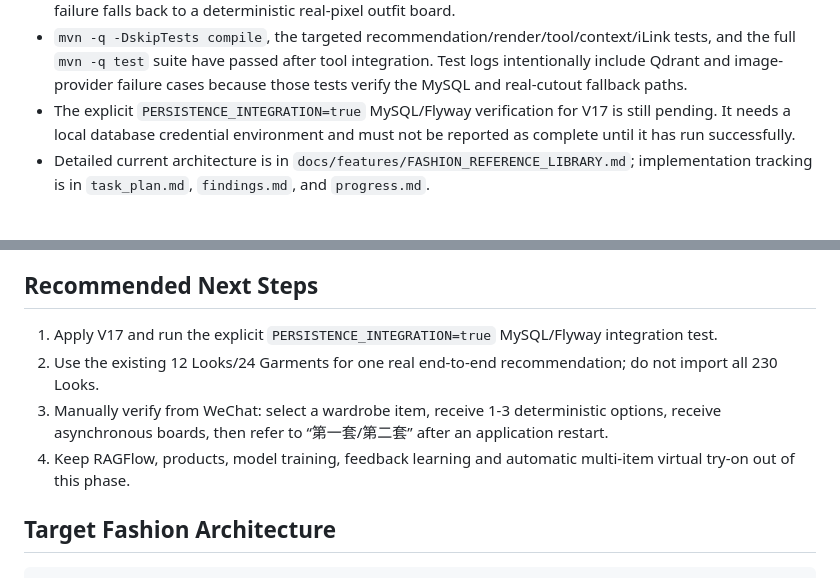
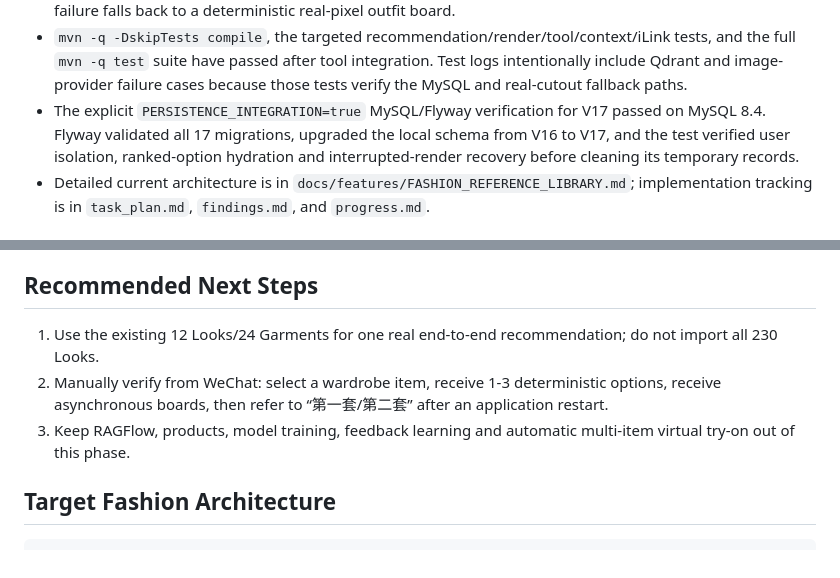
Before and after one commit to TianJinYing2006/openclaw, a Markdown page: PROJECT_HANDOFF.md, 2 parts joined by grey strips. Rendered like a GitHub page.

Commit message:
docs: record integration verification

```diff
--- a/PROJECT_HANDOFF.md
+++ b/PROJECT_HANDOFF.md
@@ -43,8 +43,9 @@ This section is newer than historical status later in this file and takes preced
 - `mvn -q -DskipTests compile`, the targeted recommendation/render/tool/context/iLink tests, and the full
   `mvn -q test` suite have passed after tool integration. Test logs intentionally include Qdrant and image-provider
   failure cases because those tests verify the MySQL and real-cutout fallback paths.
-- The explicit `PERSISTENCE_INTEGRATION=true` MySQL/Flyway verification for V17 is still pending. It needs a local
-  database credential environment and must not be reported as complete until it has run successfully.
+- The explicit `PERSISTENCE_INTEGRATION=true` MySQL/Flyway verification for V17 passed on MySQL 8.4. Flyway validated
+  all 17 migrations, upgraded the local schema from V16 to V17, and the test verified user isolation, ranked-option
+  hydration and interrupted-render recovery before cleaning its temporary records.
 - Detailed current architecture is in `docs/features/FASHION_REFERENCE_LIBRARY.md`; implementation tracking is in
   `task_plan.md`, `findings.md`, and `progress.md`.
 
@@ -261,11 +262,10 @@ Before commit/push, inspect the worktree carefully and include only intended cha
 
 ## Recommended Next Steps
 
-1. Apply V17 and run the explicit `PERSISTENCE_INTEGRATION=true` MySQL/Flyway integration test.
-2. Use the existing 12 Looks/24 Garments for one real end-to-end recommendation; do not import all 230 Looks.
-3. Manually verify from WeChat: select a wardrobe item, receive 1-3 deterministic options, receive asynchronous boards,
+1. Use the existing 12 Looks/24 Garments for one real end-to-end recommendation; do not import all 230 Looks.
+2. Manually verify from WeChat: select a wardrobe item, receive 1-3 deterministic options, receive asynchronous boards,
    then refer to “第一套/第二套” after an application restart.
-4. Keep RAGFlow, products, model training, feedback learning and
+3. Keep RAGFlow, products, model training, feedback learning and
    automatic multi-item virtual try-on out of this phase.
 
 ## Target Fashion Architecture
```
